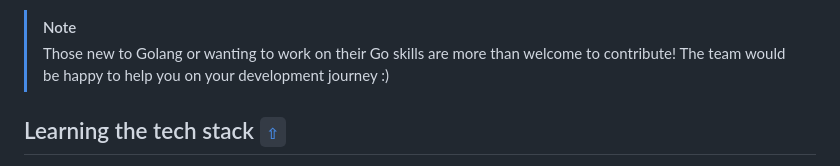
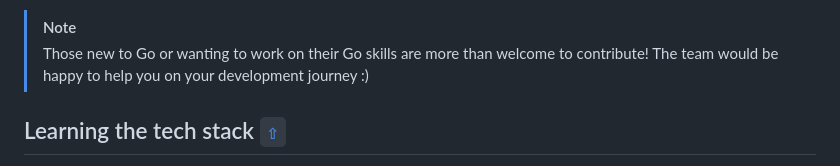
Before and after one commit to scribe-org/Scribe-Server, a Markdown page: CONTRIBUTING.md, the part around the change. Drawn GitHub-style.

Commit message:
Minor consistency fix to contributing docs

```diff
--- a/CONTRIBUTING.md
+++ b/CONTRIBUTING.md
@@ -39,7 +39,7 @@ Thank you for your interest in contributing to Scribe-Server! We look forward to
 - Consider joining our [bi-weekly developer sync](https://etherpad.wikimedia.org/p/scribe-dev-sync)!
 
 > [!NOTE]
-> Those new to Golang or wanting to work on their Go skills are more than welcome to contribute! The team would be happy to help you on your development journey :)
+> Those new to Go or wanting to work on their Go skills are more than welcome to contribute! The team would be happy to help you on your development journey :)
 
 <a id="learning-the-tech"></a>
 
```
